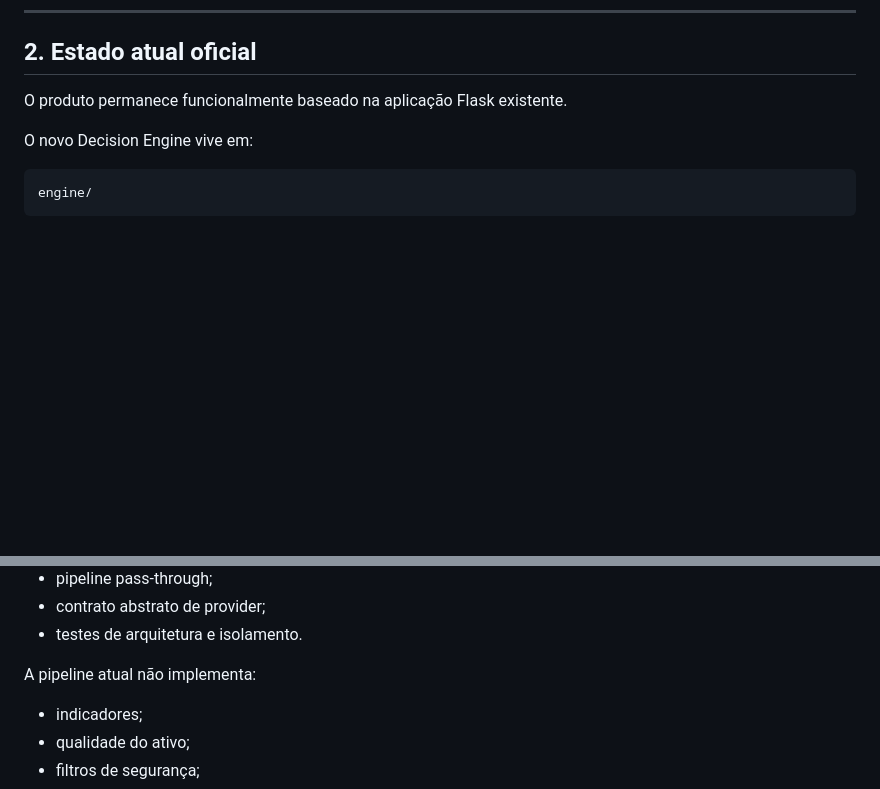
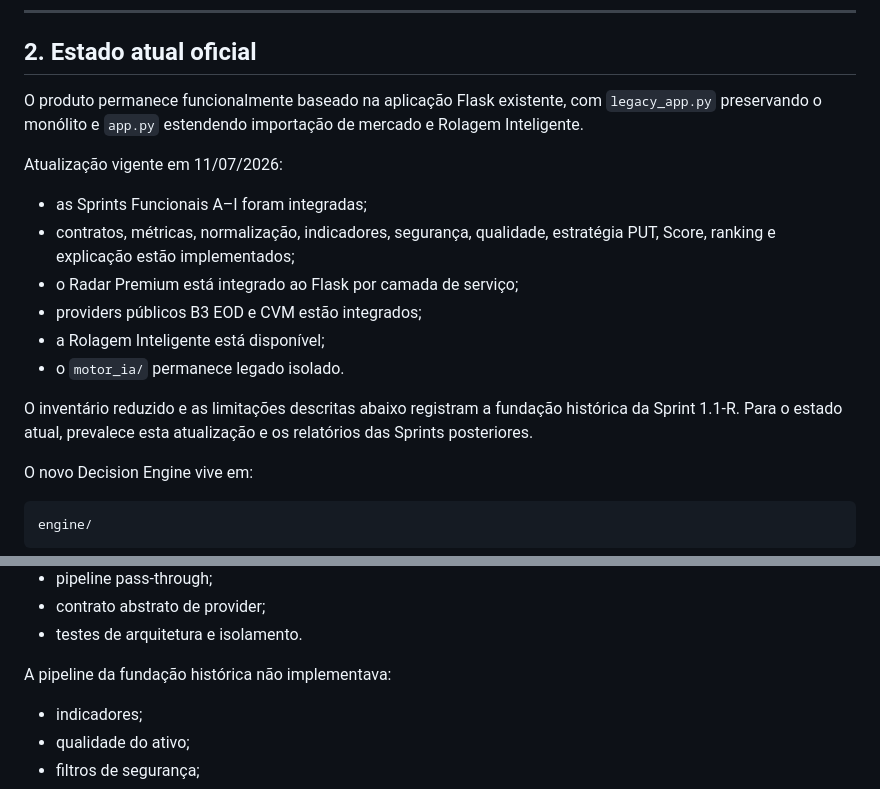
Before and after one commit to andrefcsj/FaculdadeMaria, a Markdown page: docs/DECISION_ENGINE_SPEC.md, 2 parts joined by grey strips. Rendered like a GitHub page; blank space fills up the shorter version.

Commit message:
Dashboard Executivo: atualiza docs/DECISION_ENGINE_SPEC.md

```diff
--- a/docs/DECISION_ENGINE_SPEC.md
+++ b/docs/DECISION_ENGINE_SPEC.md
@@ -20,7 +20,18 @@ O Decision Engine é um mecanismo de apoio analítico, explicável, auditável e
 
 ## 2. Estado atual oficial
 
-O produto permanece funcionalmente baseado na aplicação Flask existente.
+O produto permanece funcionalmente baseado na aplicação Flask existente, com `legacy_app.py` preservando o monólito e `app.py` estendendo importação de mercado e Rolagem Inteligente.
+
+Atualização vigente em 11/07/2026:
+
+- as Sprints Funcionais A–I foram integradas;
+- contratos, métricas, normalização, indicadores, segurança, qualidade, estratégia PUT, Score, ranking e explicação estão implementados;
+- o Radar Premium está integrado ao Flask por camada de serviço;
+- providers públicos B3 EOD e CVM estão integrados;
+- a Rolagem Inteligente está disponível;
+- o `motor_ia/` permanece legado isolado.
+
+O inventário reduzido e as limitações descritas abaixo registram a fundação histórica da Sprint 1.1-R. Para o estado atual, prevalece esta atualização e os relatórios das Sprints posteriores.
 
 O novo Decision Engine vive em:
 
@@ -55,7 +66,7 @@ A fundação atual oferece:
 - contrato abstrato de provider;
 - testes de arquitetura e isolamento.
 
-A pipeline atual não implementa:
+A pipeline da fundação histórica não implementava:
 
 - indicadores;
 - qualidade do ativo;
```
